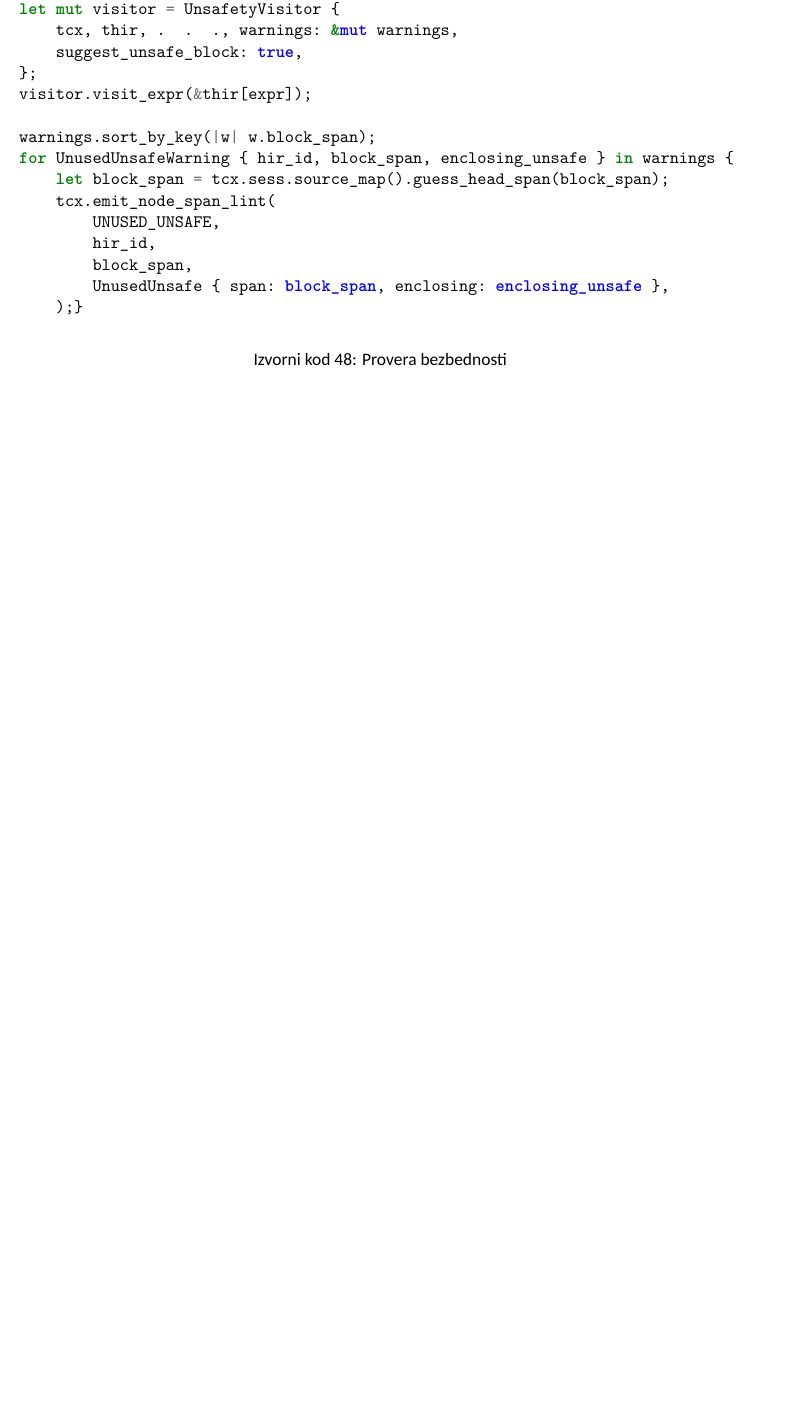
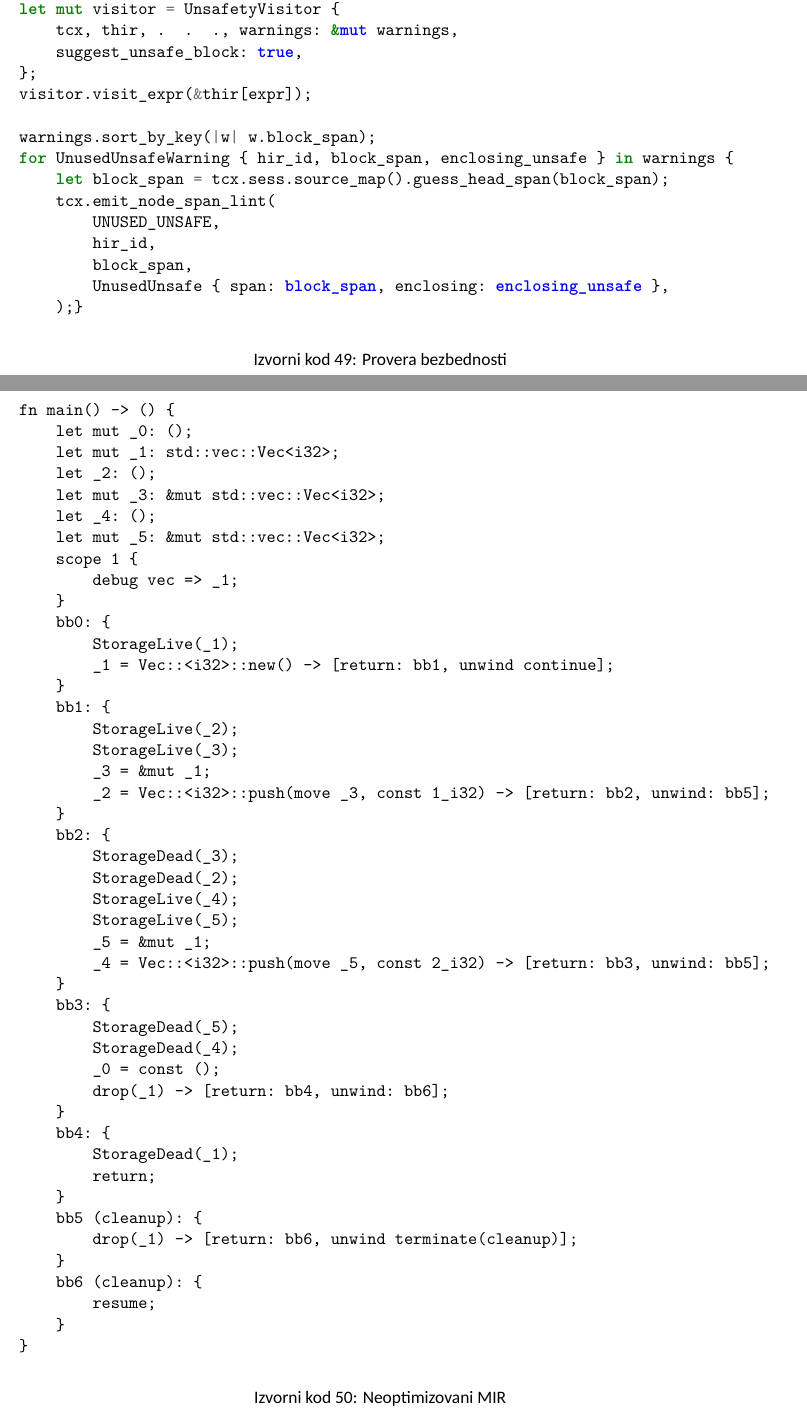
Before and after one commit to AleksaBajat/rust_compiler_msc_thesis, a LaTeX document (main.tex, which reads pages/bonus.tex): part of page 39 of 40 before the commit and two parts of pages 40 and 41 of 42 after it, the two joined at a grey line, cut so that both start at the same text, the shorter picture padded with empty space. Compiled offline with XeLaTeX.

Commit message:
- more mir

```diff
--- a/pages/bonus.tex
+++ b/pages/bonus.tex
@@ -122,3 +122,59 @@ for UnusedUnsafeWarning { hir_id, block_span, enclosing_unsafe } in warnings {
 \caption{Provera bezbednosti}
 \label{lst:safety_check}
 \end{listing}
+
+
+\section{Dodatak 4}
+
+
+\begin{listing}[H]
+\begin{minted}{text}
+fn main() -> () {
+    let mut _0: ();
+    let mut _1: std::vec::Vec<i32>;
+    let _2: ();
+    let mut _3: &mut std::vec::Vec<i32>;
+    let _4: ();
+    let mut _5: &mut std::vec::Vec<i32>;
+    scope 1 {
+        debug vec => _1;
+    }
+    bb0: {
+        StorageLive(_1);
+        _1 = Vec::<i32>::new() -> [return: bb1, unwind continue];
+    }
+    bb1: {
+        StorageLive(_2);
+        StorageLive(_3);
+        _3 = &mut _1;
+        _2 = Vec::<i32>::push(move _3, const 1_i32) -> [return: bb2, unwind: bb5];
+    }
+    bb2: {
+        StorageDead(_3);
+        StorageDead(_2);
+        StorageLive(_4);
+        StorageLive(_5);
+        _5 = &mut _1;
+        _4 = Vec::<i32>::push(move _5, const 2_i32) -> [return: bb3, unwind: bb5];
+    }
+    bb3: {
+        StorageDead(_5);
+        StorageDead(_4);
+        _0 = const ();
+        drop(_1) -> [return: bb4, unwind: bb6];
+    }
+    bb4: {
+        StorageDead(_1);
+        return;
+    }
+    bb5 (cleanup): {
+        drop(_1) -> [return: bb6, unwind terminate(cleanup)];
+    }
+    bb6 (cleanup): {
+        resume;
+    }
+}
+\end{minted}
+\caption{Neoptimizovani MIR}
+\label{lst:unoptimized-mir}
+\end{listing}
```
Also changed, not shown: pages/mir.tex (+28 -4 lines), 1 other file.
